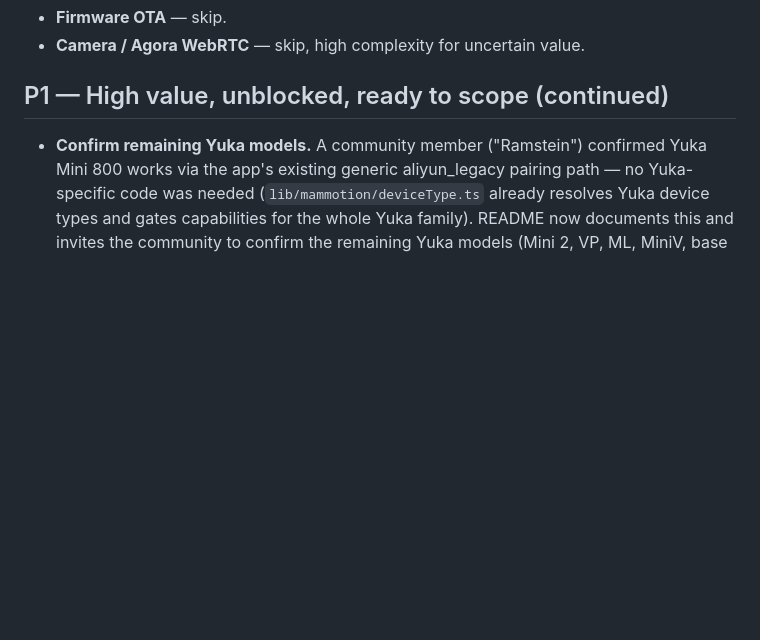
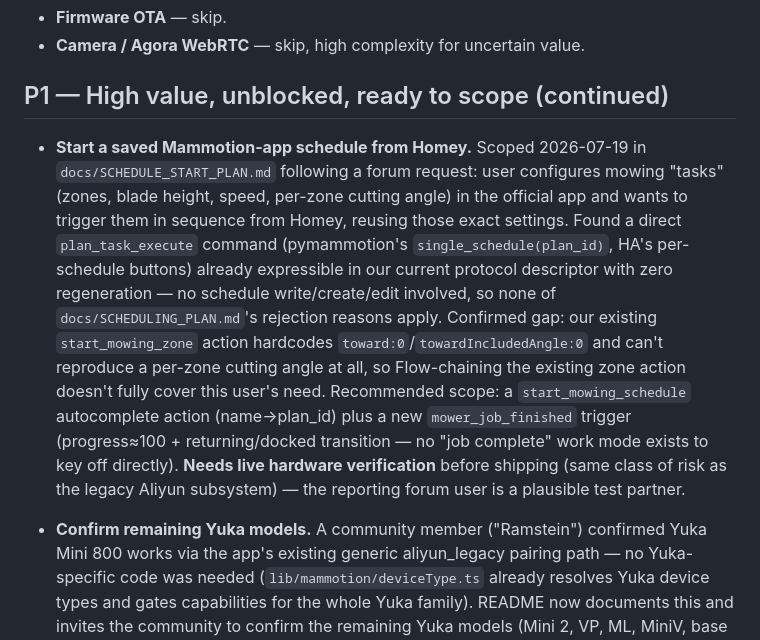
Before and after one commit to mathiastornblom/net.tornbloms.mammotion, a Markdown page: docs/ROADMAP.md, the part around the change. GitHub-like rendering; blank space fills up the shorter version.

```diff
--- a/docs/ROADMAP.md
+++ b/docs/ROADMAP.md
@@ -57,6 +57,21 @@ versioned with the code and visible to anyone reading the repo.
 
 ## P1 — High value, unblocked, ready to scope (continued)
 
+- **Start a saved Mammotion-app schedule from Homey.** Scoped 2026-07-19 in
+  `docs/SCHEDULE_START_PLAN.md` following a forum request: user configures mowing "tasks" (zones,
+  blade height, speed, per-zone cutting angle) in the official app and wants to trigger them in
+  sequence from Homey, reusing those exact settings. Found a direct `plan_task_execute` command
+  (pymammotion's `single_schedule(plan_id)`, HA's per-schedule buttons) already expressible in our
+  current protocol descriptor with zero regeneration — no schedule write/create/edit involved, so
+  none of `docs/SCHEDULING_PLAN.md`'s rejection reasons apply. Confirmed gap: our existing
+  `start_mowing_zone` action hardcodes `toward:0`/`towardIncludedAngle:0` and can't reproduce a
+  per-zone cutting angle at all, so Flow-chaining the existing zone action doesn't fully cover
+  this user's need. Recommended scope: a `start_mowing_schedule` autocomplete action (name→plan_id)
+  plus a new `mower_job_finished` trigger (progress≈100 + returning/docked transition — no
+  "job complete" work mode exists to key off directly). **Needs live hardware verification**
+  before shipping (same class of risk as the legacy Aliyun subsystem) — the reporting forum user
+  is a plausible test partner.
+
 - **Confirm remaining Yuka models.** A community member ("Ramstein") confirmed Yuka Mini 800
   works via the app's existing generic aliyun_legacy pairing path — no Yuka-specific code was
   needed (`lib/mammotion/deviceType.ts` already resolves Yuka device types and gates
```
Also changed, not shown: docs/SCHEDULE_START_PLAN.md (added, +283 -0 lines).
